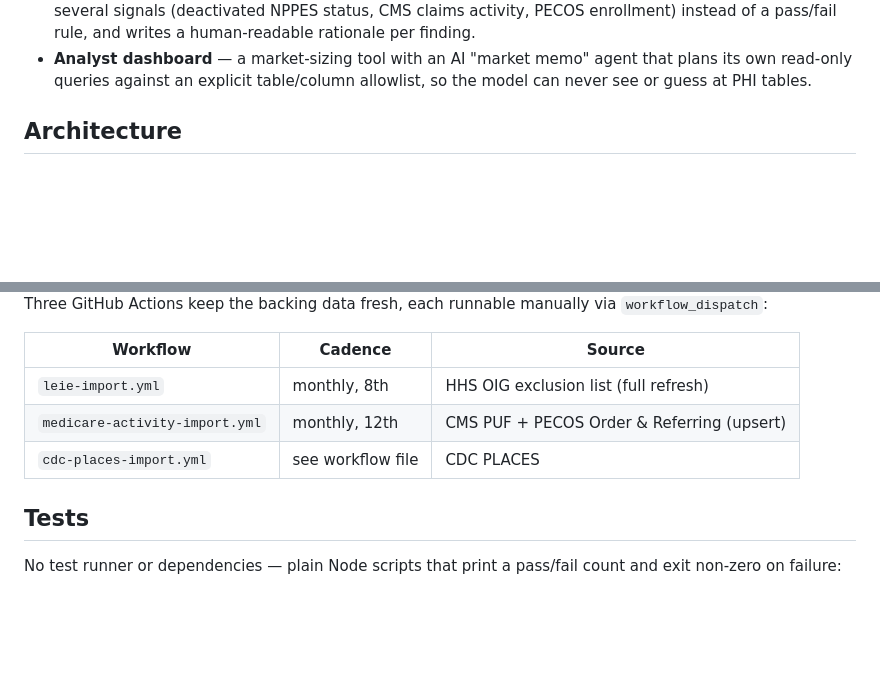
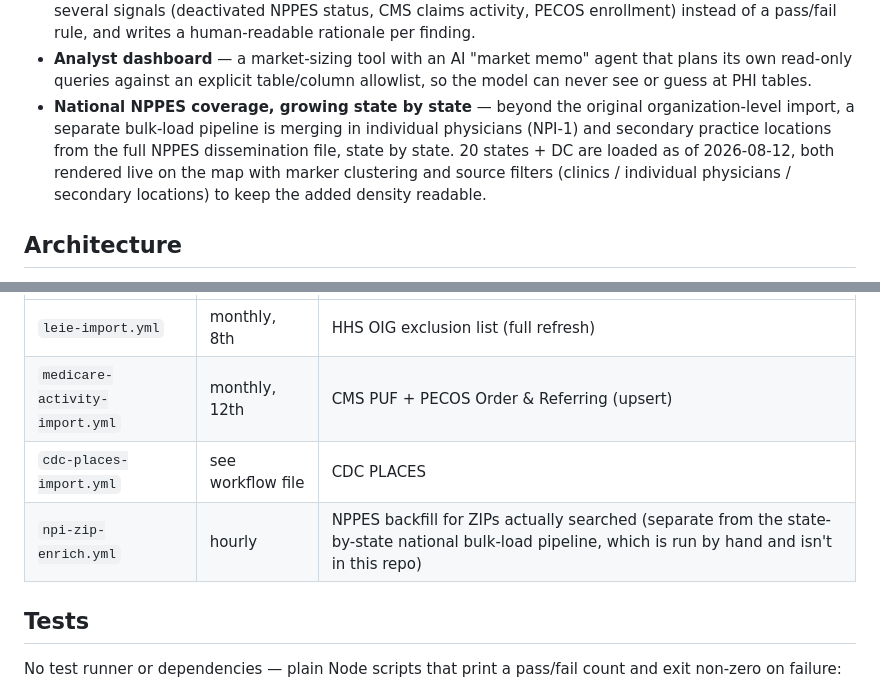
Before and after one commit to hamzailahi/ProviderPulse, a Markdown page: README.md, 2 parts joined by grey strips. GitHub-like rendering; blank space fills up the shorter version.

Commit message:
Update README for the national bulk-load pipeline and npi-zip-enrich workflow
Documents the individual-physician/secondary-location data now merged into
both maps (20 states + DC as of 2026-08-12) and adds the hourly ZIP-backfill
workflow that was missing from the scheduled-imports table.

Co-Authored-By: Claude Sonnet 5 <noreply@anthropic.com>

```diff
--- a/README.md
+++ b/README.md
@@ -42,6 +42,13 @@ self-registration, screening, and market data. Live at
   agent that plans its own read-only queries against an explicit
   table/column allowlist, so the model can never see or guess at PHI
   tables.
+- **National NPPES coverage, growing state by state** — beyond the
+  original organization-level import, a separate bulk-load pipeline is
+  merging in individual physicians (NPI-1) and secondary practice
+  locations from the full NPPES dissemination file, state by state. 20
+  states + DC are loaded as of 2026-08-12, both rendered live on the map
+  with marker clustering and source filters (clinics / individual
+  physicians / secondary locations) to keep the added density readable.
 
 ## Architecture
 
@@ -99,6 +106,7 @@ via `workflow_dispatch`:
 | `leie-import.yml` | monthly, 8th | HHS OIG exclusion list (full refresh) |
 | `medicare-activity-import.yml` | monthly, 12th | CMS PUF + PECOS Order & Referring (upsert) |
 | `cdc-places-import.yml` | see workflow file | CDC PLACES |
+| `npi-zip-enrich.yml` | hourly | NPPES backfill for ZIPs actually searched (separate from the state-by-state national bulk-load pipeline, which is run by hand and isn't in this repo) |
 
 ## Tests
 
```
